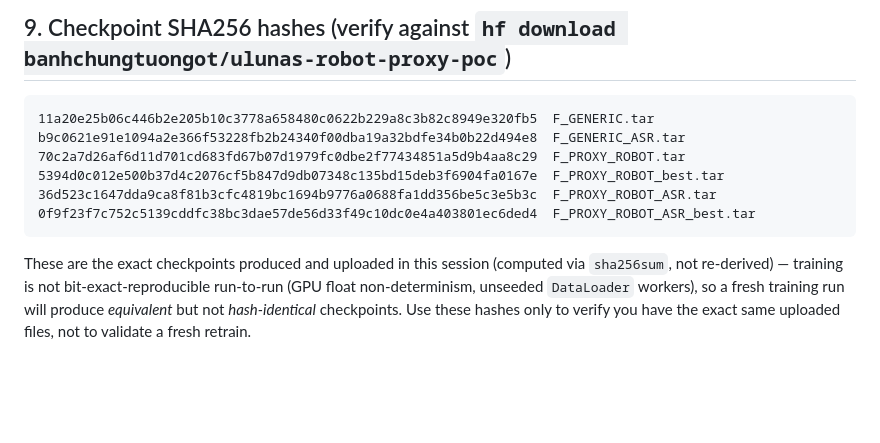
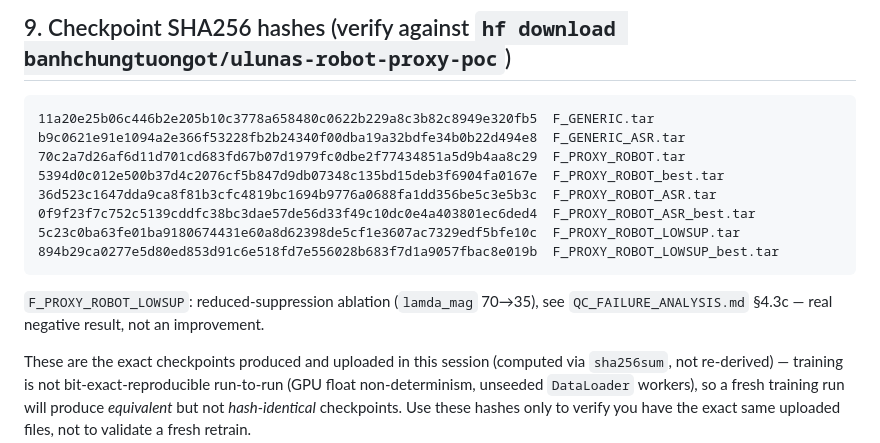
Before and after one commit to NguyenDucAnforwork/ulunas-robot-proxy-poc, a Markdown page: REPRODUCTION.md, the part around the change. GitHub-like rendering; blank space fills up the shorter version.

Commit message:
Add F_PROXY_ROBOT_LOWSUP checkpoint hashes to REPRODUCTION.md
Co-Authored-By: Claude Sonnet 5 <noreply@anthropic.com>
Claude-Session: https://claude.ai/code/session_01P9Wjm4VGKDZnWruvytUe2R

````diff
--- a/REPRODUCTION.md
+++ b/REPRODUCTION.md
@@ -107,7 +107,11 @@ b9c0621e91e1094a2e366f53228fb2b24340f00dba19a32bdfe34b0b22d494e8  F_GENERIC_ASR.
 5394d0c012e500b37d4c2076cf5b847d9db07348c135bd15deb3f6904fa0167e  F_PROXY_ROBOT_best.tar
 36d523c1647dda9ca8f81b3cfc4819bc1694b9776a0688fa1dd356be5c3e5b3c  F_PROXY_ROBOT_ASR.tar
 0f9f23f7c752c5139cddfc38bc3dae57de56d33f49c10dc0e4a403801ec6ded4  F_PROXY_ROBOT_ASR_best.tar
+5c23c0ba63fe01ba9180674431e60a8d62398de5cf1e3607ac7329edf5bfe10c  F_PROXY_ROBOT_LOWSUP.tar
+894b29ca0277e5d80ed853d91c6e518fd7e556028b683f7d1a9057fbac8e019b  F_PROXY_ROBOT_LOWSUP_best.tar
 ```
+
+`F_PROXY_ROBOT_LOWSUP`: reduced-suppression ablation (`lamda_mag` 70→35), see `QC_FAILURE_ANALYSIS.md` §4.3c — real negative result, not an improvement.
 
 These are the exact checkpoints produced and uploaded in this session (computed via `sha256sum`, not re-derived) — training is not bit-exact-reproducible run-to-run (GPU float non-determinism, unseeded `DataLoader` workers), so a fresh training run will produce *equivalent* but not *hash-identical* checkpoints. Use these hashes only to verify you have the exact same uploaded files, not to validate a fresh retrain.
 
````
